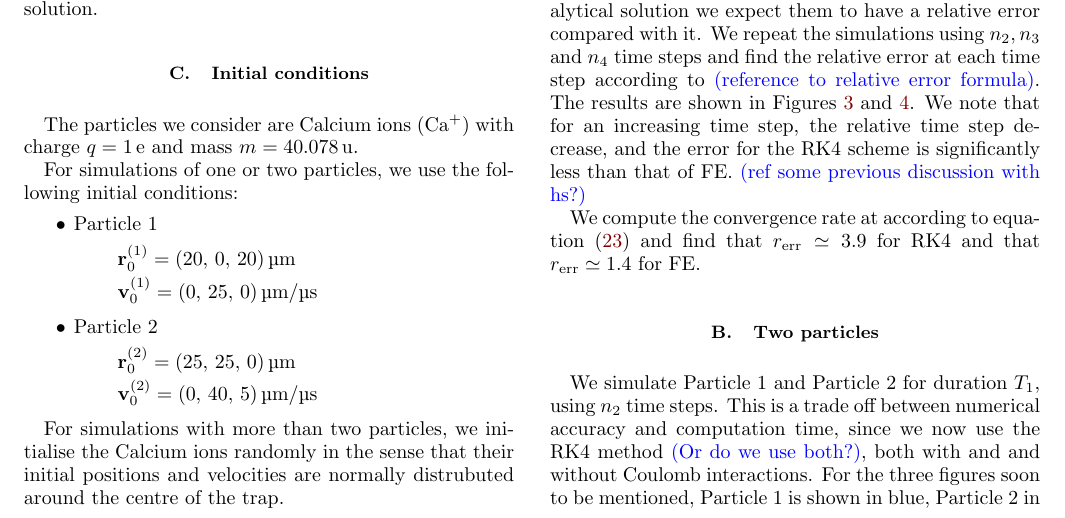
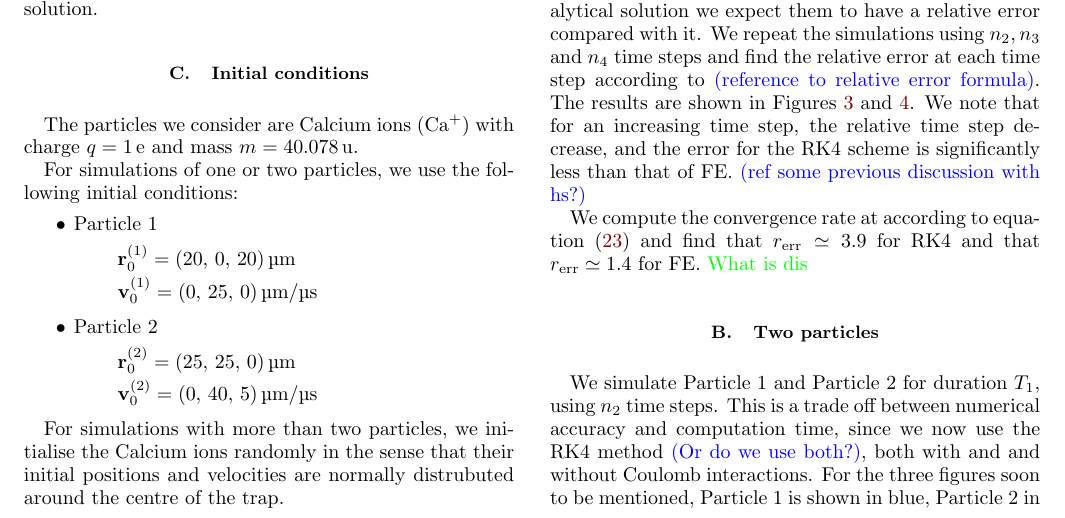
Before and after one commit to Vikenes/FYS4150, a LaTeX paper (project3/latex/project3.tex, which reads project3/latex/results.tex): part of page 5 of 9, cut so that both start at the same text. Compiled offline with pdfLaTeX.

Commit message:
minor change

```diff
--- a/project3/latex/results.tex
+++ b/project3/latex/results.tex
@@ -39,7 +39,7 @@ Since both FE and RK4 are approximations of the analytical solution we expect th
 % r_\mathrm{err}^\mathrm{RK4} = 3.87392
 % r_\mathrm{err}^\mathrm{FE} = 1.44620
 
-We compute the convergence rate at according to equation \eqref{eq:error_convergence_rate} and find that $r_\mathrm{err}\simeq 3.9 $ for RK4 and that $r_\mathrm{err}\simeq 1.4 $ for FE.
+We compute the convergence rate at according to equation \eqref{eq:error_convergence_rate} and find that $r_\mathrm{err}\simeq 3.9 $ for RK4 and that $r_\mathrm{err}\simeq 1.4 $ for FE. \Nanna{What is dis}
 
 
 \subsection{Two particles}\label{sec:two_particles}
```
